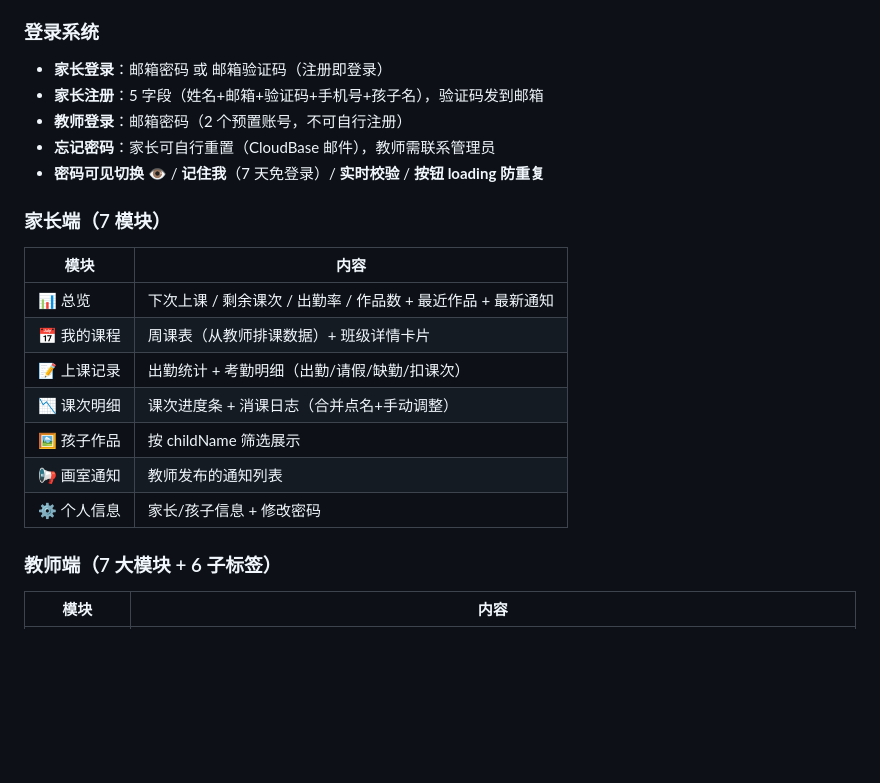
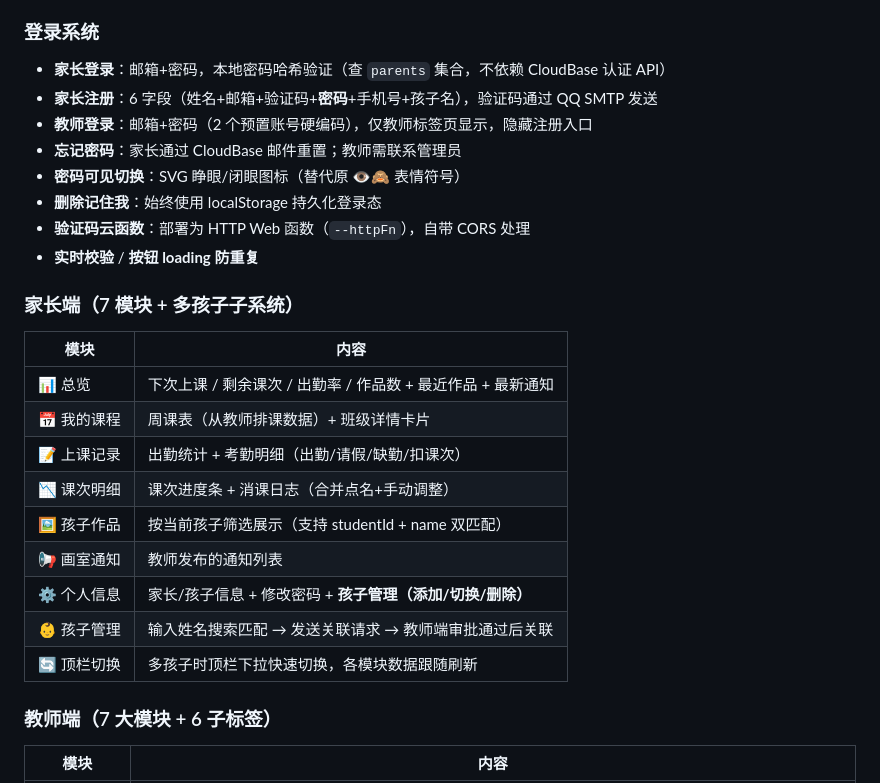
Before and after one commit to Dongfang-jie/chun-xiao, a Markdown page: 开发文档.md, the part around one of its changes. Rendered like a GitHub page; blank space fills up the shorter version.

```diff
--- a/开发文档.md
+++ b/开发文档.md
@@ -114,22 +114,27 @@
 - 预约：表单提交 → localStorage + CloudBase + 微信通知 + 交通指引
 
 ### 登录系统
-- **家长登录**：邮箱密码 或 邮箱验证码（注册即登录）
-- **家长注册**：5 字段（姓名+邮箱+验证码+手机号+孩子名），验证码发到邮箱
-- **教师登录**：邮箱密码（2 个预置账号，不可自行注册）
-- **忘记密码**：家长可自行重置（CloudBase 邮件），教师需联系管理员
-- **密码可见切换** 👁️ / **记住我**（7 天免登录）/ **实时校验** / **按钮 loading 防重复**
+- **家长登录**：邮箱+密码，本地密码哈希验证（查 `parents` 集合，不依赖 CloudBase 认证 API）
+- **家长注册**：6 字段（姓名+邮箱+验证码+**密码**+手机号+孩子名），验证码通过 QQ SMTP 发送
+- **教师登录**：邮箱+密码（2 个预置账号硬编码），仅教师标签页显示，隐藏注册入口
+- **忘记密码**：家长通过 CloudBase 邮件重置；教师需联系管理员
+- **密码可见切换**：SVG 睁眼/闭眼图标（替代原 👁️🙈 表情符号）
+- **删除记住我**：始终使用 localStorage 持久化登录态
+- **验证码云函数**：部署为 HTTP Web 函数（`--httpFn`），自带 CORS 处理
+- **实时校验** / **按钮 loading 防重复**
 
-### 家长端（7 模块）
+### 家长端（7 模块 + 多孩子子系统）
 | 模块 | 内容 |
 |------|------|
 | 📊 总览 | 下次上课 / 剩余课次 / 出勤率 / 作品数 + 最近作品 + 最新通知 |
 | 📅 我的课程 | 周课表（从教师排课数据）+ 班级详情卡片 |
 | 📝 上课记录 | 出勤统计 + 考勤明细（出勤/请假/缺勤/扣课次） |
 | 📉 课次明细 | 课次进度条 + 消课日志（合并点名+手动调整） |
-| 🖼️ 孩子作品 | 按 childName 筛选展示 |
+| 🖼️ 孩子作品 | 按当前孩子筛选展示（支持 studentId + name 双匹配） |
 | 📢 画室通知 | 教师发布的通知列表 |
-| ⚙️ 个人信息 | 家长/孩子信息 + 修改密码 |
+| ⚙️ 个人信息 | 家长/孩子信息 + 修改密码 + **孩子管理（添加/切换/删除）** |
+| 👶 孩子管理 | 输入姓名搜索匹配 → 发送关联请求 → 教师端审批通过后关联 |
+| 🔄 顶栏切换 | 多孩子时顶栏下拉快速切换，各模块数据跟随刷新 |
 
 ### 教师端（7 大模块 + 6 子标签）
 | 模块 | 内容 |
```
Also changed, not shown: other parts of 开发文档.md (+37 -1 lines), docs/memory-backups/memory-backup-2026-06-19-f171e45.md (added, +48 -0 lines).
